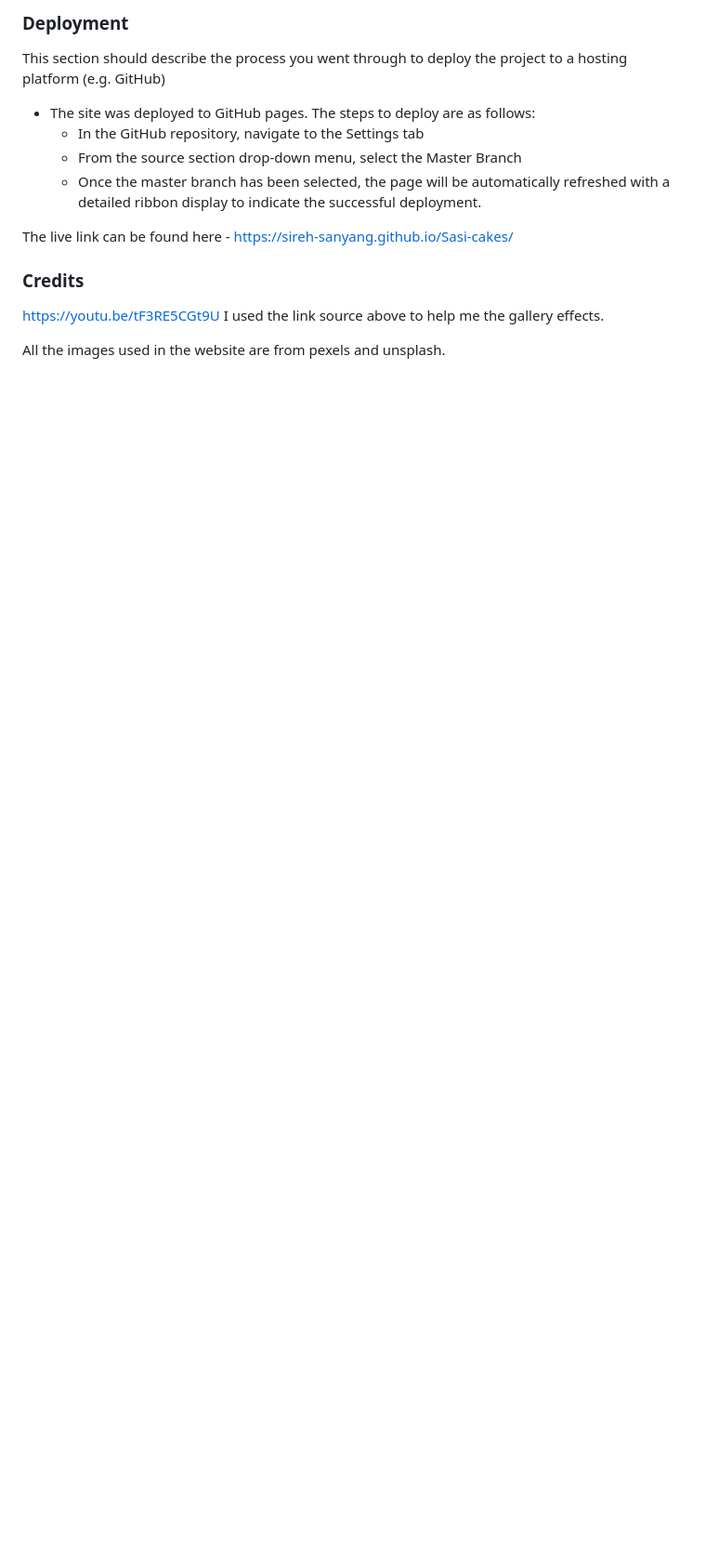
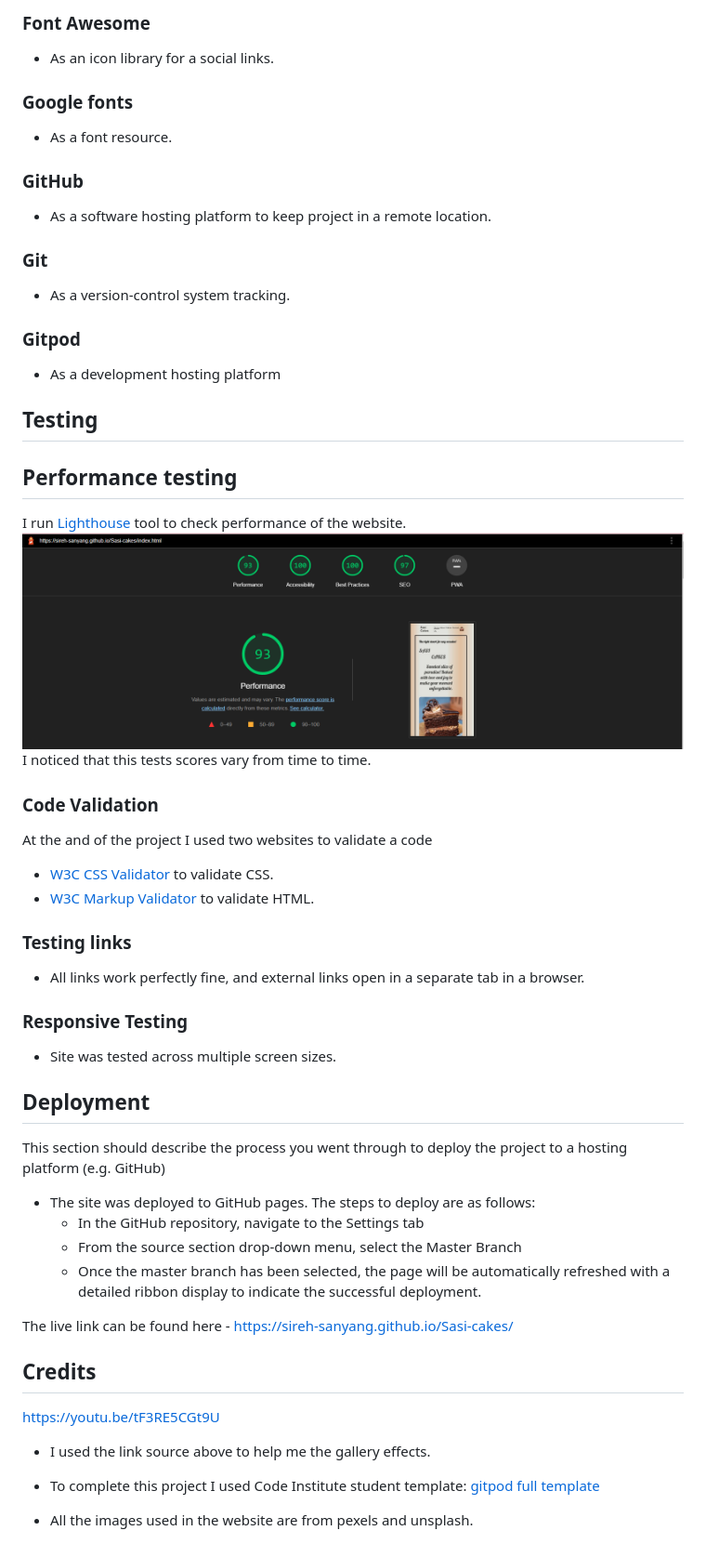
Before and after one commit to Sireh-Sanyang/Sasi-cakes, a Markdown page: README.md, the part around the change printed below. Shown: that part at 93% size. GitHub-like rendering; pictures changed too: assets/images/performance-report.png (added); blank space fills up the shorter version.

Commit message:
Edit the readme,md file and format the galler.html file

```diff
--- a/README.md
+++ b/README.md
@@ -64,5 +62,42 @@ Here the user can send us a message by filling the form
 
- ### Deployment
+### Font Awesome
+* As an icon library for a social links.
+
+### Google fonts
+* As a font resource.
+
+### GitHub
+* As a software hosting platform to keep project in a remote location.
+
+### Git
+* As a version-control system tracking.
+
+### Gitpod
+* As a development hosting platform
+
+
+ ## Testing
+
+ ## Performance testing
+
+I run [Lighthouse](https://developers.google.com/web/tools/lighthouse/) tool to check performance of the website.
+![performance](./assets/images/performance-report.png)
+I noticed that this tests scores vary from time to time.
+
+ ### Code Validation
+ At the and of the project I used two websites to validate a code
+
+ * [W3C CSS Validator](https://jigsaw.w3.org/css-validator/) to validate CSS.
+ * [W3C Markup Validator](https://validator.w3.org/) to validate HTML.
+
+ ### Testing links
+* All links work perfectly fine, and external links open in a separate tab in a browser.
+
+### Responsive Testing
+
+* Site was tested across multiple screen sizes.
+
+ ## Deployment
 
 This section should describe the process you went through to deploy the project to a hosting platform (e.g. GitHub)
 
@@ -73,9 +108,11 @@ This section should describe the process you went through to deploy the project
 
 The live link can be found here - https://sireh-sanyang.github.io/Sasi-cakes/
 
-### Credits
+## Credits
 
 https://youtu.be/tF3RE5CGt9U
-I used the link source above to help me the gallery effects.
+* I used the link source above to help me the gallery effects.
 
-All the images used in the website are from pexels and unsplash.
+* To complete this project I used Code Institute student template: [gitpod full template](https://github.com/Code-Institute-Org/gitpod-full-template)
+
+* All the images used in the website are from pexels and unsplash.
```
Also changed, not shown: other parts of README.md (+14 -16 lines), 1 other file.
